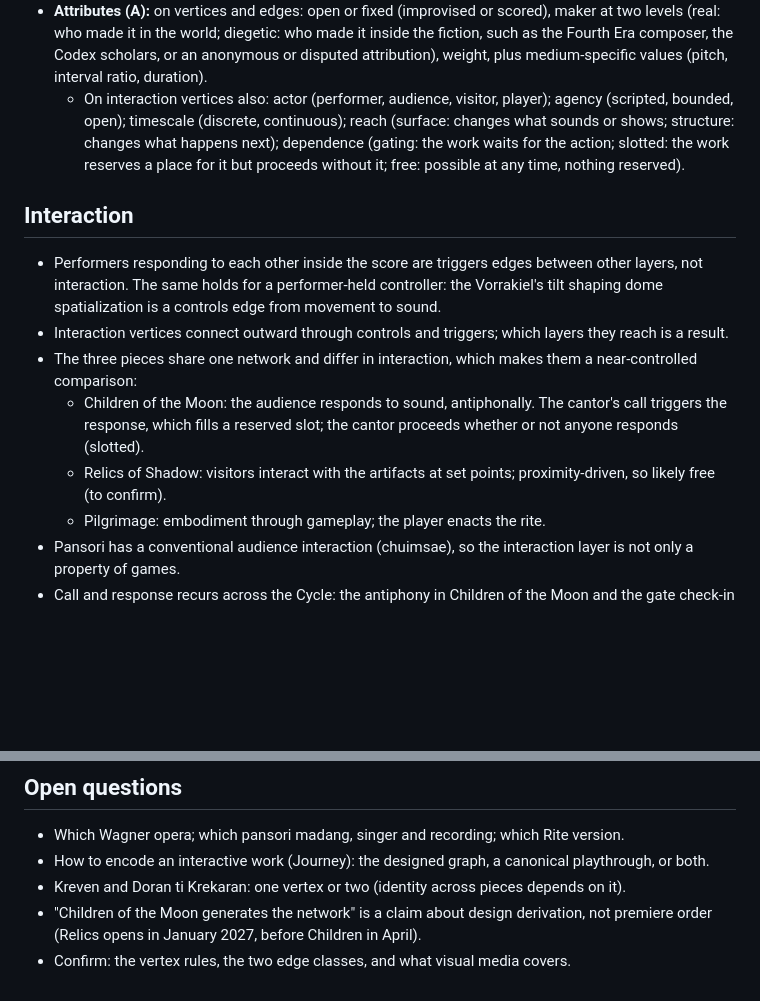
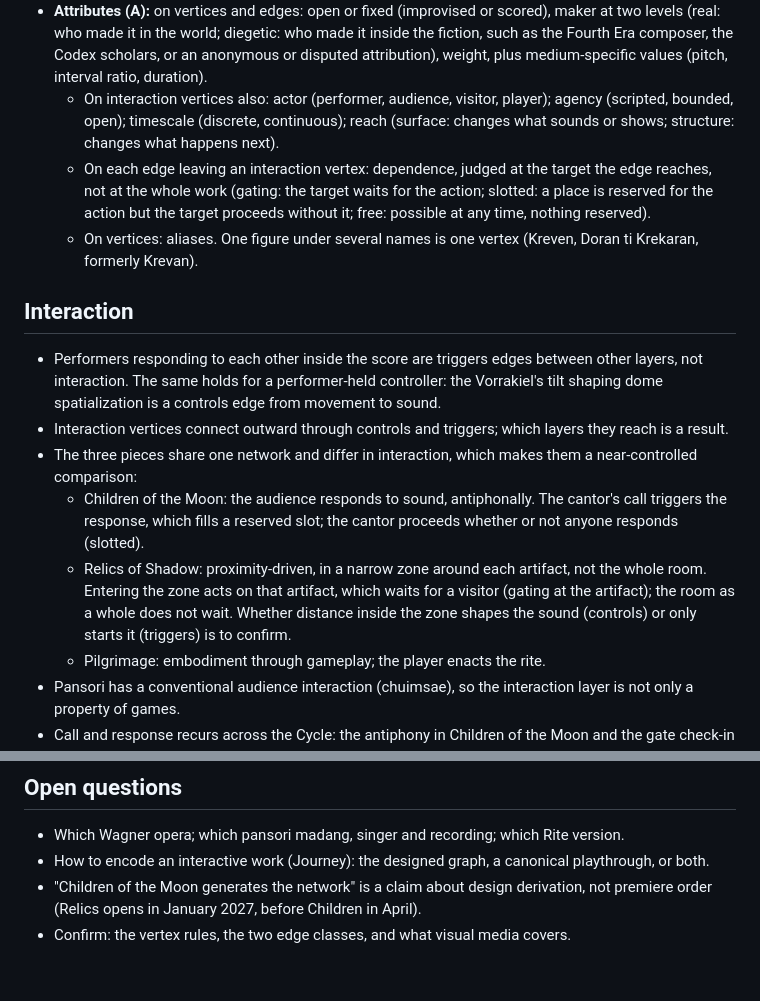
Before and after one commit to bas0175/bas0175, a Markdown page: docs/velta-model.md, 2 parts joined by grey strips. GitHub-like rendering; blank space fills up the shorter version.

Commit message:
VELTA: dependence as an edge attribute; Relics zones; Kreven alias
Co-Authored-By: Claude Opus 5.5 <noreply@anthropic.com>
Claude-Session: https://claude.ai/code/session_01684LLQquQ6Q135uh8UvR2Q

```diff
--- a/docs/velta-model.md
+++ b/docs/velta-model.md
@@ -37,14 +37,16 @@ Decisions made in conversation, October 2026. Draft: everything here can still c
     - represents (A to B): A stands for B.
 - **Temporal dynamics (T):** sections within a work; repeated performances where they exist (Children of the Moon is performed 2 to 3 times in succession). Occurrences of an element are events in time, not new vertices.
 - **Attributes (A):** on vertices and edges: open or fixed (improvised or scored), maker at two levels (real: who made it in the world; diegetic: who made it inside the fiction, such as the Fourth Era composer, the Codex scholars, or an anonymous or disputed attribution), weight, plus medium-specific values (pitch, interval ratio, duration).
-  - On interaction vertices also: actor (performer, audience, visitor, player); agency (scripted, bounded, open); timescale (discrete, continuous); reach (surface: changes what sounds or shows; structure: changes what happens next); dependence (gating: the work waits for the action; slotted: the work reserves a place for it but proceeds without it; free: possible at any time, nothing reserved).
+  - On interaction vertices also: actor (performer, audience, visitor, player); agency (scripted, bounded, open); timescale (discrete, continuous); reach (surface: changes what sounds or shows; structure: changes what happens next).
+  - On each edge leaving an interaction vertex: dependence, judged at the target the edge reaches, not at the whole work (gating: the target waits for the action; slotted: a place is reserved for the action but the target proceeds without it; free: possible at any time, nothing reserved).
+  - On vertices: aliases. One figure under several names is one vertex (Kreven, Doran ti Krekaran, formerly Krevan).
 
 ## Interaction
 - Performers responding to each other inside the score are triggers edges between other layers, not interaction. The same holds for a performer-held controller: the Vorrakiel's tilt shaping dome spatialization is a controls edge from movement to sound.
 - Interaction vertices connect outward through controls and triggers; which layers they reach is a result.
 - The three pieces share one network and differ in interaction, which makes them a near-controlled comparison:
   - Children of the Moon: the audience responds to sound, antiphonally. The cantor's call triggers the response, which fills a reserved slot; the cantor proceeds whether or not anyone responds (slotted).
-  - Relics of Shadow: visitors interact with the artifacts at set points; proximity-driven, so likely free (to confirm).
+  - Relics of Shadow: proximity-driven, in a narrow zone around each artifact, not the whole room. Entering the zone acts on that artifact, which waits for a visitor (gating at the artifact); the room as a whole does not wait. Whether distance inside the zone shapes the sound (controls) or only starts it (triggers) is to confirm.
   - Pilgrimage: embodiment through gameplay; the player enacts the rite.
 - Pansori has a conventional audience interaction (chuimsae), so the interaction layer is not only a property of games.
 - Call and response recurs across the Cycle: the antiphony in Children of the Moon and the gate check-in in Pilgrimage (call and response on keys 1 to 7). The game version is gating: the gate does not open without the response. Candidate cross-piece edge (varies).
@@ -74,6 +76,5 @@ Decisions made in conversation, October 2026. Draft: everything here can still c
 ## Open questions
 - Which Wagner opera; which pansori madang, singer and recording; which Rite version.
 - How to encode an interactive work (Journey): the designed graph, a canonical playthrough, or both.
-- Kreven and Doran ti Krekaran: one vertex or two (identity across pieces depends on it).
 - "Children of the Moon generates the network" is a claim about design derivation, not premiere order (Relics opens in January 2027, before Children in April).
 - Confirm: the vertex rules, the two edge classes, and what visual media covers.
```
